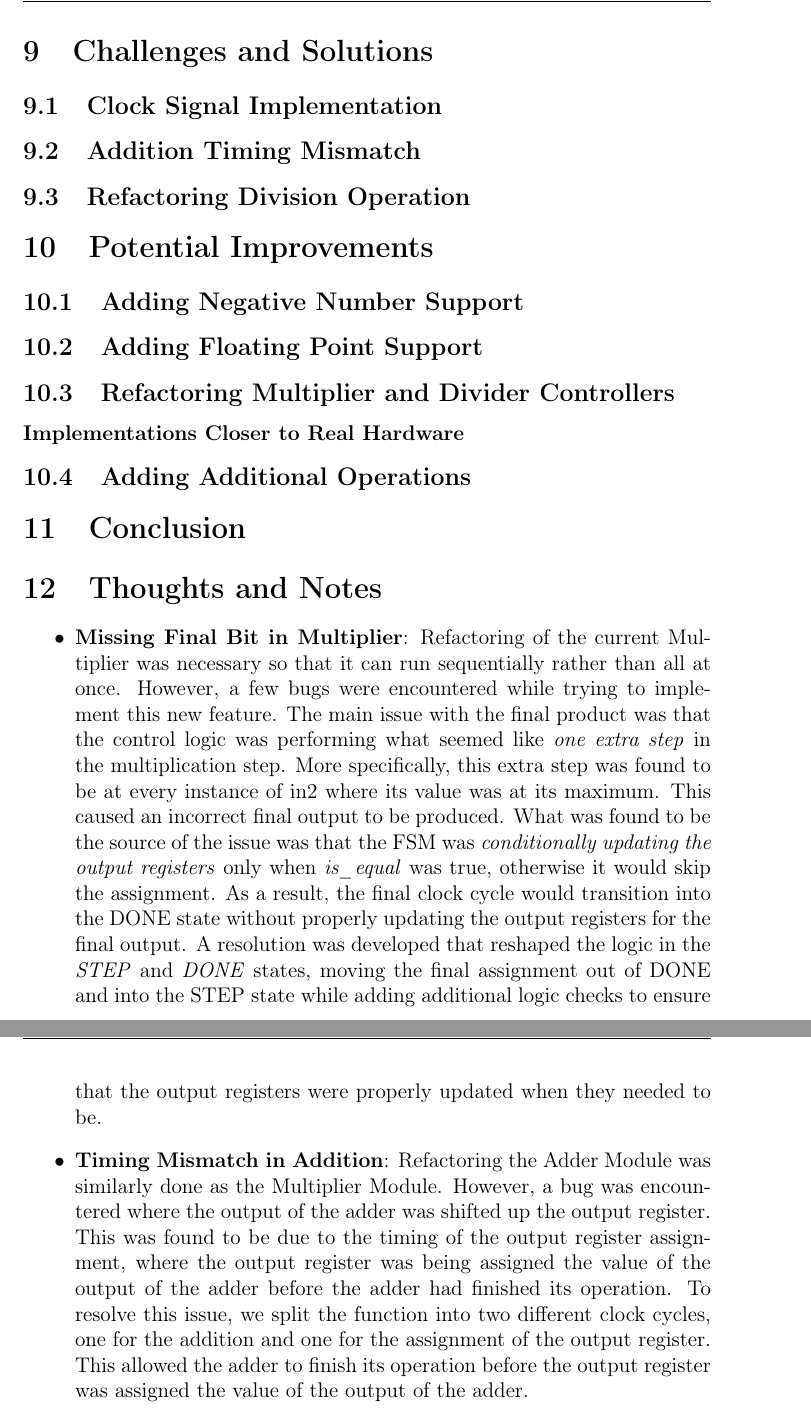
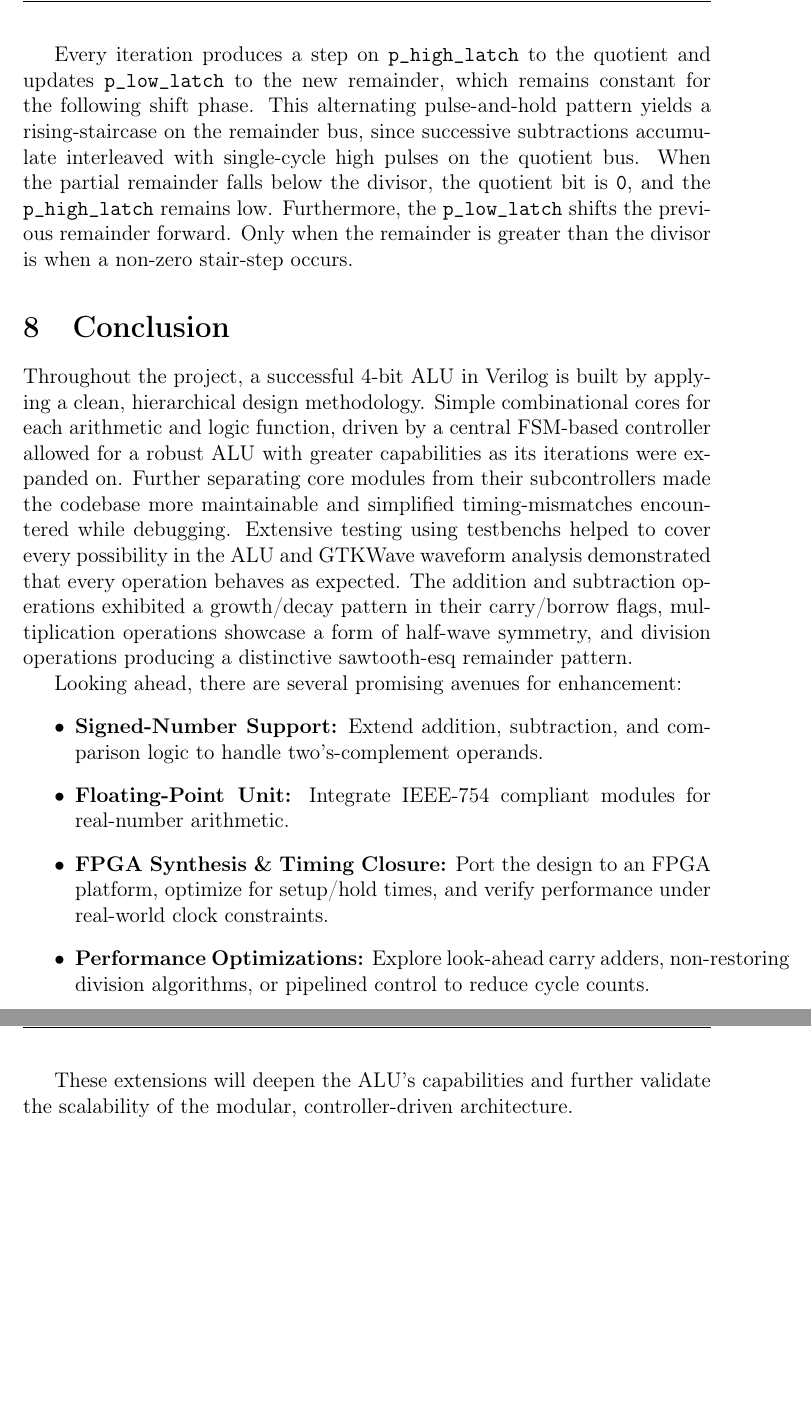
Before and after one commit to Simbyote/Arithmetic_Logic_Unit, a LaTeX paper (Latex_3/report.tex): two parts of pages 42 and 43 of 43 before the commit and two parts of pages 41 and 42 of 42 after it, joined at a grey line, cut at the place of the change, the shorter picture padded with empty space. Compiled offline with pdfLaTeX.

Commit message:
Revise abstract to detail ALU design and functionality, including core operations and timing diagram insights. Enhance clarity on division and multiplication behaviors, and outline future enhancement opportunities. Revised conclusion to nicely wrap up all findings and observations.

```diff
--- a/Latex_3/report.tex
+++ b/Latex_3/report.tex
@@ -1117,35 +1132,26 @@ The fourth waveform discussed is the division operation. Division in the ALU is
     \caption{Timing diagram of the division operation, showing the next two complete input cycles after the previous.}
 \end{figure}
 
-\section{Challenges and Solutions}
-\subsection{Clock Signal Implementation}
-\subsection{Addition Timing Mismatch}
-\subsection{Refactoring Division Operation}
-
-\section{Potential Improvements}
-\subsection{Adding Negative Number Support}
-\subsection{Adding Floating Point Support}
-\subsection{Refactoring Multiplier and Divider Controllers}
-\subsubsection*{Implementations Closer to Real Hardware}
-\subsection{Adding Additional Operations}
+Every iteration produces a step on \texttt{p\_high\_latch} to the quotient and updates \texttt{p\_low\_latch} to the new remainder, which remains constant for the following shift phase.
+This alternating pulse‑and‑hold pattern yields a rising‑staircase on the remainder bus, since successive subtractions accumulate interleaved with single‑cycle high pulses on the quotient
+bus. When the partial remainder falls below the divisor, the quotient bit is \texttt{0}, and the \texttt{p\_high\_latch} remains low. Furthermore, the \texttt{p\_low\_latch} shifts the
+previous remainder forward. Only when the remainder is greater than the divisor is when a non-zero stair-step occurs.
 
 \section{Conclusion}
+Throughout the project, a successful 4‑bit ALU in Verilog is built by applying a clean, hierarchical design methodology. Simple combinational cores for each arithmetic and logic function,
+driven by a central FSM‑based controller allowed for a robust ALU with greater capabilities as its iterations were expanded on. Further separating core modules from their subcontrollers
+made the codebase more maintainable and simplified timing‑mismatches encountered while debugging. Extensive testing using testbenchs helped to cover every possibility in the ALU and GTKWave
+waveform analysis demonstrated that every operation behaves as expected. The addition and subtraction operations exhibited a growth/decay pattern in their carry/borrow flags, multiplication
+operations showcase a form of half‑wave symmetry, and division operations producing a distinctive sawtooth-esq remainder pattern.
 
-\section{Thoughts and Notes}
+Looking ahead, there are several promising avenues for enhancement:
 \begin{itemize}
-    \item \textbf{Missing Final Bit in Multiplier}: Refactoring of the current Multiplier was necessary so that it can run sequentially rather than all at once.
-        However, a few bugs were encountered while trying to implement this new feature. The main issue with the final product was that the control logic was
-        performing what seemed like \textit{one extra step} in the multiplication step. More specifically, this extra step was found to be at every instance of
-        in2 where its value was at its maximum. This caused an incorrect final output to be produced. What was found to be the source of the issue was that the
-        FSM was \textit{conditionally updating the output registers} only when \textit{is\_equal} was true, otherwise it would skip the assignment. As a result,
-        the final clock cycle would transition into the DONE state without properly updating the output registers for the final output. A resolution was developed
-        that reshaped the logic in the \textit{STEP} and \textit{DONE} states, moving the final assignment out of DONE and into the STEP state while adding additional
-        logic checks to ensure that the output registers were properly updated when they needed to be.
-    \item \textbf{Timing Mismatch in Addition}: Refactoring the Adder Module was similarly done as the Multiplier Module. However, a bug was encountered where the output
-        of the adder was shifted up the output register. This was found to be due to the timing of the output register assignment, where the output register was
-        being assigned the value of the output of the adder before the adder had finished its operation. To resolve this issue, we split the function into two
-        different clock cycles, one for the addition and one for the assignment of the output register. This allowed the adder to finish its operation before the
-        output register was assigned the value of the output of the adder.
+  \item \textbf{Signed‑Number Support:} Extend addition, subtraction, and comparison logic to handle two’s‑complement operands.
+  \item \textbf{Floating‑Point Unit:} Integrate IEEE‑754 compliant modules for real‑number arithmetic.
+  \item \textbf{FPGA Synthesis \& Timing Closure:} Port the design to an FPGA platform, optimize for setup/hold times, and verify performance under real‑world clock constraints.
+  \item \textbf{Performance Optimizations:} Explore look‑ahead carry adders, non‑restoring division algorithms, or pipelined control to reduce cycle counts.
 \end{itemize}
 
+These extensions will deepen the ALU’s capabilities and further validate the scalability of the modular, controller‑driven architecture.
+
 \end{document}
```
Also changed, not shown: Latex_3/report.tex (17 more changed lines).
